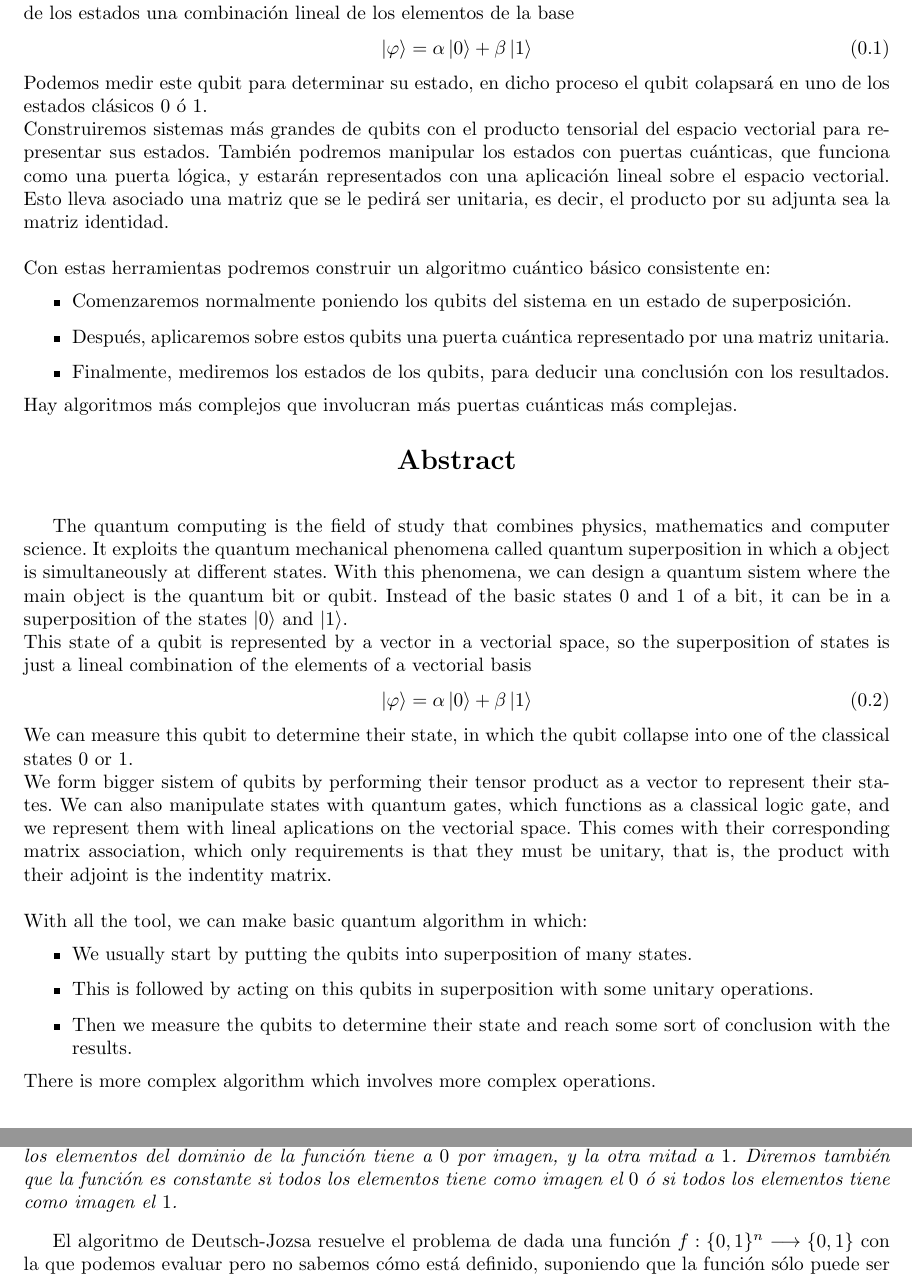
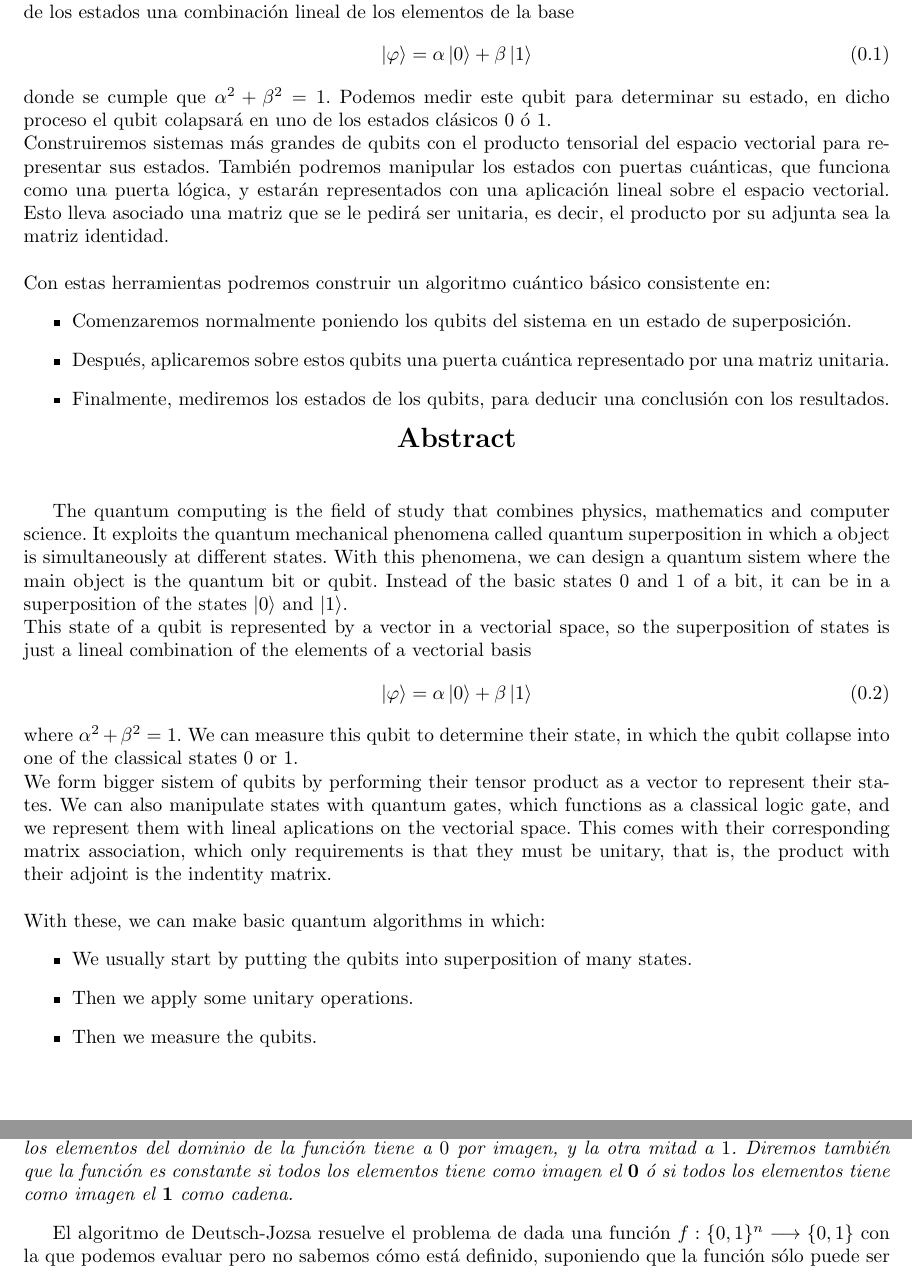
Before and after one commit to chenjie512/tfg_quantum_computing, a LaTeX document (latex/memoria.tex): two parts of pages 3 and 26 of 43, joined at a grey line, cut so that both start at the same text. Compiled offline with pdfLaTeX.

Commit message:
'Correcciones'

```diff
--- a/latex/memoria.tex
+++ b/latex/memoria.tex
@@ -89,7 +89,7 @@ El estado de un qubit está representado por un vector de un espacio vectorial,
 \begin{equation}
 \ket{\varphi} = \alpha \ket{0} + \beta \ket{1}
 \end{equation}
-Podemos medir este qubit para determinar su estado, en dicho proceso el qubit colapsará en uno de los estados clásicos $0$ ó $1$.\\
+donde se cumple que $\alpha^2 + \beta^2 = 1$. Podemos medir este qubit para determinar su estado, en dicho proceso el qubit colapsará en uno de los estados clásicos $0$ ó $1$.\\
 Construiremos sistemas más grandes de qubits con el producto tensorial del espacio vectorial para representar sus estados. También podremos manipular los estados con puertas cuánticas, que funciona como una puerta lógica, y estarán representados con una aplicación lineal sobre el espacio vectorial. Esto lleva asociado una matriz que se le pedirá ser unitaria, es decir, el producto por su adjunta sea la matriz identidad.\\
 \linebreak
 Con estas herramientas podremos construir un algoritmo cuántico básico consistente en:
@@ -100,7 +100,6 @@ Con estas herramientas podremos construir un algoritmo cuántico básico consist
 
 \item Finalmente, mediremos los estados de los qubits, para deducir una conclusión con los resultados.
 \end{itemize}
-Hay algoritmos más complejos que involucran más puertas cuánticas más complejas.\\
 
 \begin{center}
 \textbf{\Large Abstract}
@@ -112,18 +111,17 @@ This state of a qubit is represented by a vector in a vectorial space, so the su
 \begin{equation}
 \ket{\varphi} = \alpha \ket{0} + \beta \ket{1}
 \end{equation}
-We can measure this qubit to determine their state, in which the qubit collapse into one of the classical states $0$ or $1$.\\
+where $\alpha^2 + \beta^2 = 1$. We can measure this qubit to determine their state, in which the qubit collapse into one of the classical states $0$ or $1$.\\
 We form bigger sistem of qubits by performing their tensor product as a vector to represent their states. We can also manipulate states with quantum gates, which functions as a classical logic gate, and we represent them with lineal aplications on the vectorial space. This comes with their corresponding matrix association, which only requirements is that they must be unitary, that is, the product with their adjoint is the indentity matrix.\\
 \linebreak
-With all the tool, we can make basic quantum algorithm in which:
+With these, we can make basic quantum algorithms in which:
 \begin{itemize}
 \item We usually start by putting the qubits into superposition of many states.
 
-\item This is followed by acting on this qubits in superposition with some unitary operations.
-
-\item Then we measure the qubits to determine their state and reach some sort of conclusion with the results.
+\item Then we apply some unitary operations.
+
+\item Then we measure the qubits.
 \end{itemize}
-There is more complex algorithm which involves more complex operations.
 
 
 \newpage
@@ -1257,7 +1255,7 @@ Observamos que hemos conseguido en una evaluación de la función determinar si
 \subsection{Algoritmo de Deutsch-Jozsa}
 Veremos ahora el mismo problema pero generalizando la función. Consideramos ahora la función $f:\{0, 1\}^n \longrightarrow \{0, 1\}$ que lleva cadenas de $n$ $0$ y $1$ a un único $0$ ó $1$ como imagen.\\
 \begin{deff}
-Diremos entonces que $f:\{0, 1\}^n \longrightarrow \{0, 1\}$ es balanceada si exactamente la mitad de los elementos del dominio de la función tiene a $0$ por imagen, y la otra mitad a $1$. Diremos también que la función es constante si todos los elementos tiene como imagen el $0$ ó si todos los elementos tiene como imagen el $1$.
+Diremos entonces que $f:\{0, 1\}^n \longrightarrow \{0, 1\}$ es balanceada si exactamente la mitad de los elementos del dominio de la función tiene a $0$ por imagen, y la otra mitad a $1$. Diremos también que la función es constante si todos los elementos tiene como imagen el $\mathbf{0}$ ó si todos los elementos tiene como imagen el $\mathbf{1}$ como cadena.
 \end{deff}
 El algoritmo de Deutsch-Jozsa resuelve el problema de dada una función $f:\{0, 1\}^n \longrightarrow \{0, 1\}$ con la que podemos evaluar pero no sabemos cómo está definido, suponiendo que la función sólo puede ser balanceada o constante, tenemos que determinar cuál de estas dos propiedades cumple.\\
 
```
Also changed, not shown: latex/memoria.pdf, 2 other files.
